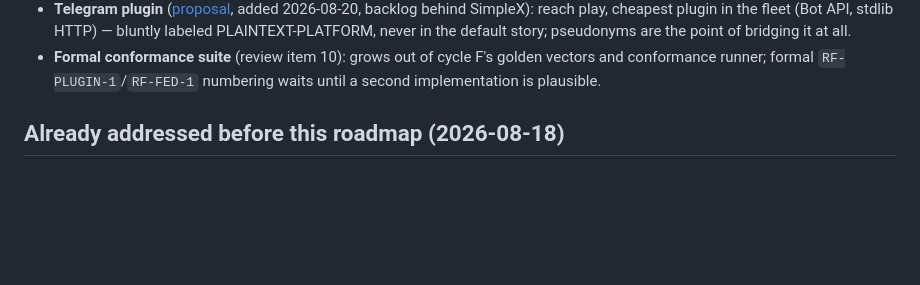
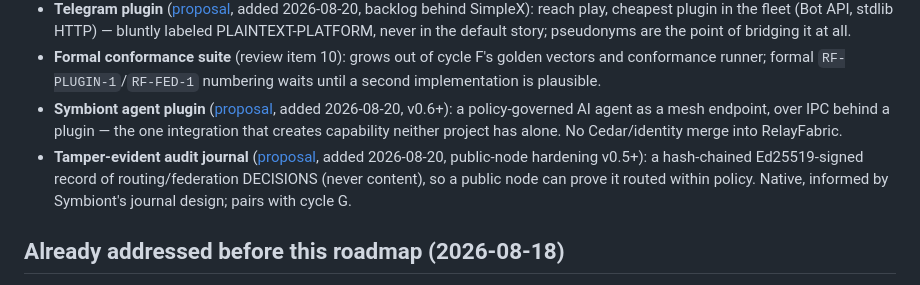
Before and after one commit to RelayFabric/RelayFabric, a Markdown page: docs/proposals/v0.4-roadmap.md, the part around the change. GitHub-like rendering; blank space fills up the shorter version.

```diff
--- a/docs/proposals/v0.4-roadmap.md
+++ b/docs/proposals/v0.4-roadmap.md
@@ -43,6 +43,15 @@ of effort.
 - **Formal conformance suite** (review item 10): grows out of cycle F's
   golden vectors and conformance runner; formal `RF-PLUGIN-1`/`RF-FED-1`
   numbering waits until a second implementation is plausible.
+- **Symbiont agent plugin** ([proposal](symbiont-agent-plugin.md), added
+  2026-08-20, v0.6+): a policy-governed AI agent as a mesh endpoint, over
+  IPC behind a plugin — the one integration that creates capability
+  neither project has alone. No Cedar/identity merge into RelayFabric.
+- **Tamper-evident audit journal** ([proposal](audit-journal.md), added
+  2026-08-20, public-node hardening v0.5+): a hash-chained Ed25519-signed
+  record of routing/federation DECISIONS (never content), so a public
+  node can prove it routed within policy. Native, informed by Symbiont's
+  journal design; pairs with cycle G.
 
 ## Already addressed before this roadmap (2026-08-18)
 
```
Also changed, not shown: docs/proposals/audit-journal.md (added, +82 -0 lines), docs/proposals/symbiont-agent-plugin.md (added, +89 -0 lines).
